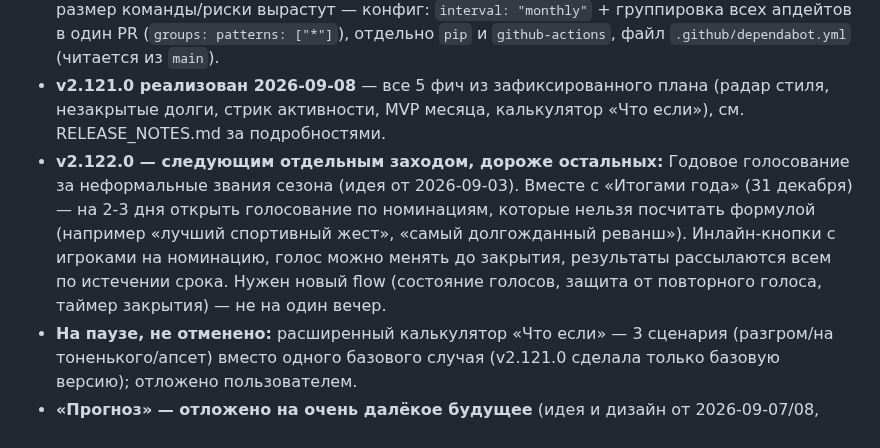
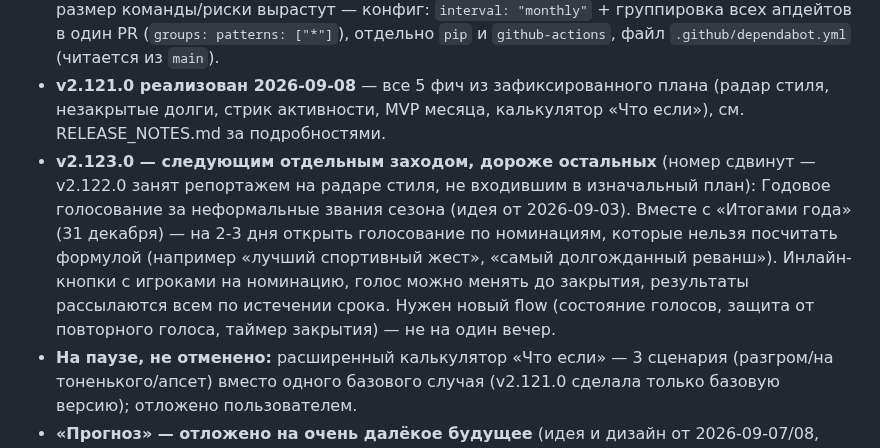
Before and after one commit to petershor99-qa/bottennis, a Markdown page: CLAUDE.md, the part around the change. GitHub-like rendering.

Commit message:
docs: сдвинут номер версии голосования на v2.123.0 (v2.122.0 занят)

```diff
--- a/CLAUDE.md
+++ b/CLAUDE.md
@@ -311,7 +311,7 @@ ssh root@НОВЫЙ_IP "cd /opt/bottennis && git pull && systemctl restart botte
 - Гигиена: периодически повторять проверку, что offsite-бэкап реально восстанавливается — последний раз проверено 2026-09-02 (скачан файл с прода, открыт локально как обычная SQLite-база, `PRAGMA integrity_check` → ok, счётчики игроков/матчей совпали с живым продом). Заодно раз в полгода `pip list --outdated` (см. дальше по тексту) — последний раз проверено там же: ничего критичного, но `aiogram` отстал сильнее всех (17 minor-версий), стоит держать в уме на будущий апгрейд.
 - **Dependabot — рассмотрели и сознательно отложили** (2026-07-13). У проекта всего 6 прямых зависимостей, закрытый бот без публичного HTTP-интерфейса и без денег на кону — площадь атаки маленькая, а автоматические PR на апдейты создают ревью-нагрузку почти без пользы на таком масштабе. Раз в полгода вручную `pip list --outdated` достаточно. Если размер команды/риски вырастут — конфиг: `interval: "monthly"` + группировка всех апдейтов в один PR (`groups: patterns: ["*"]`), отдельно `pip` и `github-actions`, файл `.github/dependabot.yml` (читается из `main`).
 - **v2.121.0 реализован 2026-09-08** — все 5 фич из зафиксированного плана (радар стиля, незакрытые долги, стрик активности, MVP месяца, калькулятор «Что если»), см. RELEASE_NOTES.md за подробностями.
-- **v2.122.0 — следующим отдельным заходом, дороже остальных:** Годовое голосование за неформальные звания сезона (идея от 2026-09-03). Вместе с «Итогами года» (31 декабря) — на 2-3 дня открыть голосование по номинациям, которые нельзя посчитать формулой (например «лучший спортивный жест», «самый долгожданный реванш»). Инлайн-кнопки с игроками на номинацию, голос можно менять до закрытия, результаты рассылаются всем по истечении срока. Нужен новый flow (состояние голосов, защита от повторного голоса, таймер закрытия) — не на один вечер.
+- **v2.123.0 — следующим отдельным заходом, дороже остальных** (номер сдвинут — v2.122.0 занят репортажем на радаре стиля, не входившим в изначальный план): Годовое голосование за неформальные звания сезона (идея от 2026-09-03). Вместе с «Итогами года» (31 декабря) — на 2-3 дня открыть голосование по номинациям, которые нельзя посчитать формулой (например «лучший спортивный жест», «самый долгожданный реванш»). Инлайн-кнопки с игроками на номинацию, голос можно менять до закрытия, результаты рассылаются всем по истечении срока. Нужен новый flow (состояние голосов, защита от повторного голоса, таймер закрытия) — не на один вечер.
 - **На паузе, не отменено:** расширенный калькулятор «Что если» — 3 сценария (разгром/на тоненького/апсет) вместо одного базового случая (v2.121.0 сделала только базовую версию); отложено пользователем.
 - **«Прогноз» — отложено на очень далёкое будущее** (идея и дизайн от 2026-09-07/08, продуманы полностью; статус пересмотрен 2026-09-08). Еженедельная игра-прогноз итоговых мест — параллельный мини-лидерборд поверх ELO, не путать с уже отклонённым «прогноз-голосованием на отдельный матч» (у того не было временного окна — там результат вносят сразу после игры вживую; здесь окно естественное — целая неделя). **Не в работе:** после обсуждения с командой пользователь решил отменить реализацию — «народу мало», при 5-7 игроках еженедельный прогноз-флоу не ощущается как стоящий отдельного экрана в главном меню. Дизайн ниже сохранён целиком на случай, если группа вырастет и идея снова станет актуальной — реализация НЕ запланирована.
   - **Флоу:** сразу после понедельничного дайджеста (9:00 МСК) — сообщение «🔮 Прогноз на неделю» с кнопкой «Участвовать». Тап запускает пошаговый FSM (тот же паттерн, что уже есть для ввода счёта матча — накопление списка через последовательные вопросы): «Кто будет #1?» → кнопки с оставшимися игроками → выбрал → «Кто #2?» из оставшихся → ... → последнее место ставится автоматически (единственный оставшийся) → финальный экран с полным прогнозом → «Подтвердить»/«Начать заново».
```
